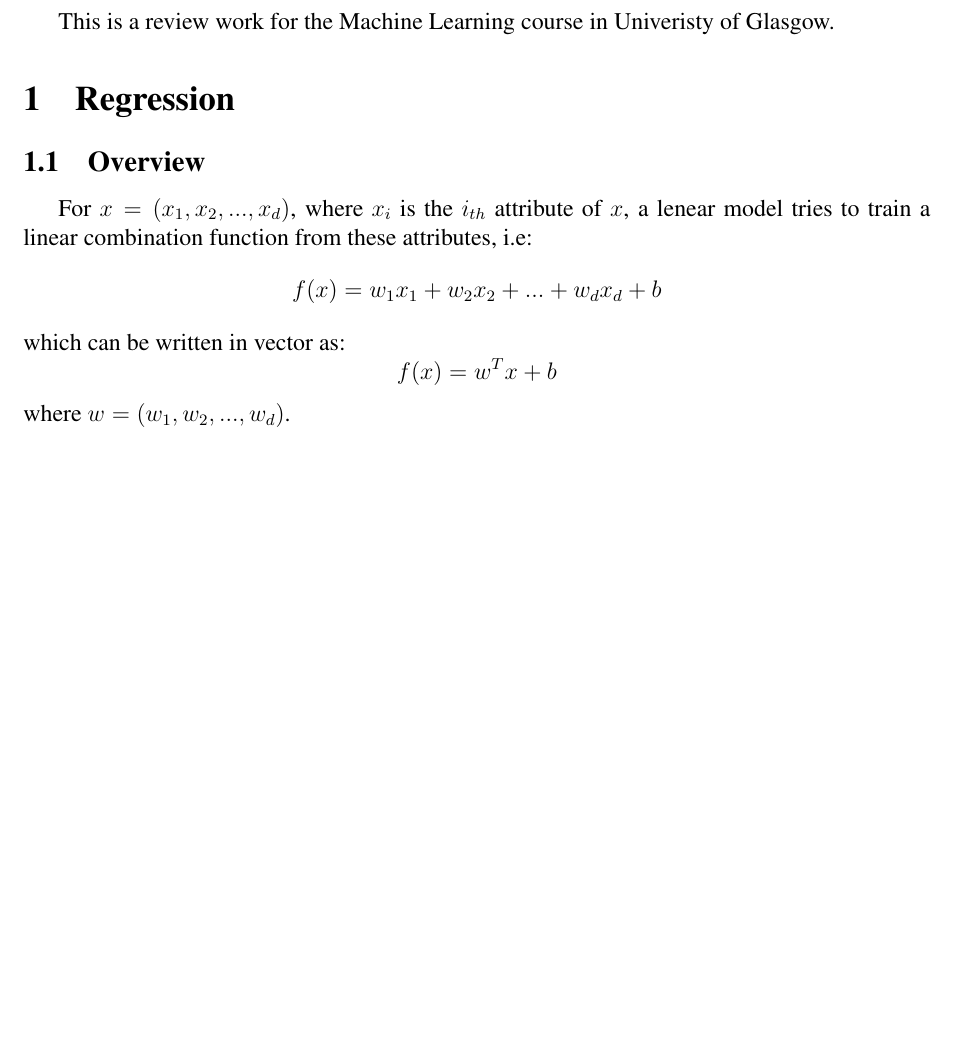
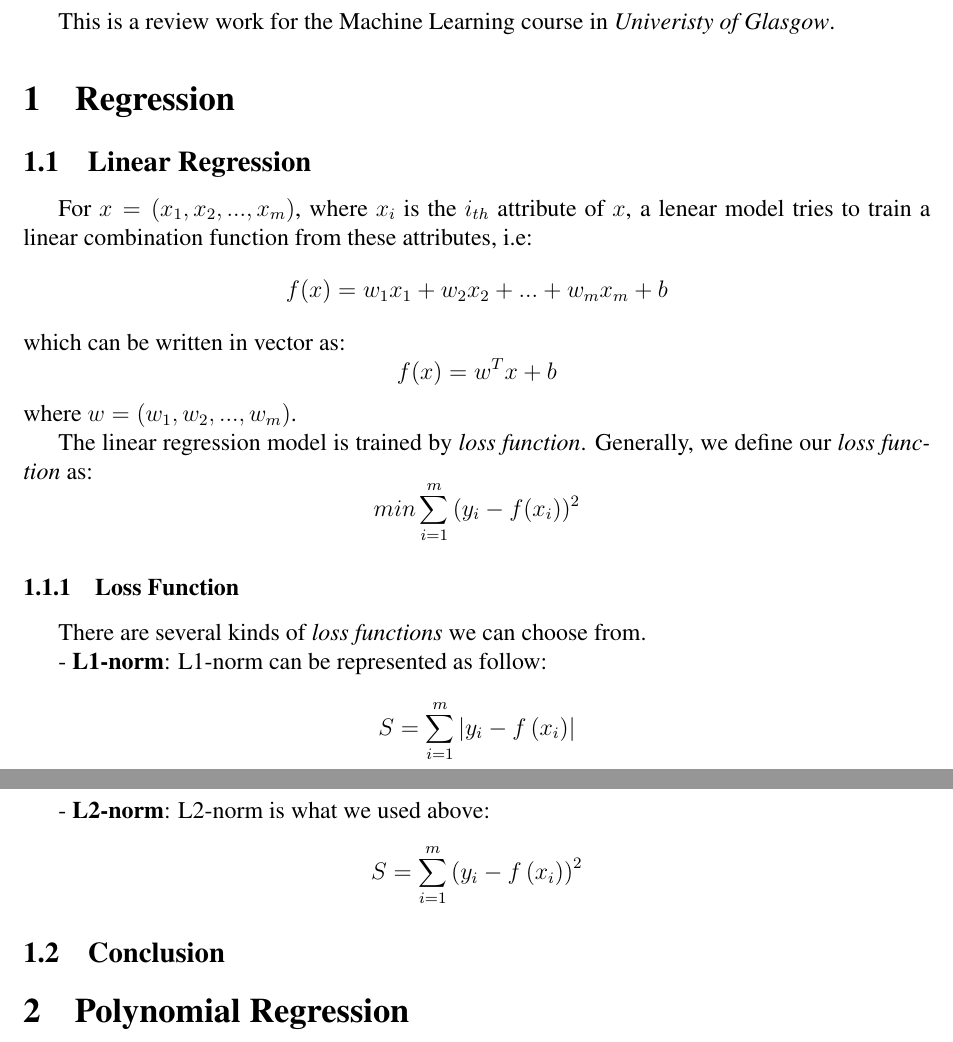
Before and after one commit to Liu-Molin/UoG_DataScience, a LaTeX document (Machine Learning/Review.tex): part of the page before the commit and two parts of pages 1 and 2 of 2 after it, the two joined at a grey line, cut so that both start at the same text, the shorter picture padded with empty space. Compiled offline with pdfLaTeX.

Commit message:
Add loss function

```diff
--- a/Machine Learning/Review.tex
+++ b/Machine Learning/Review.tex
@@ -28,19 +28,36 @@
 \section*{Introduction}
 
 This is a review work for the Machine Learning course in
-Univeristy of Glasgow.
+\textit{Univeristy of Glasgow}.
 
 \section{Regression}
-\subsection{Overview}
+\subsection{Linear Regression}
 
-For $x = (x_1, x_2, ..., x_d)$,
+For $x = (x_1, x_2, ..., x_m)$,
 where $x_i$ is the $i_{th}$ attribute of $x$,
 a lenear model tries to train a linear combination function
 from these attributes, i.e:
-$$f(x) = w_1 x_1 + w_2 x_2 +...+ w_d x_d+b$$
+$$f(x) = w_1 x_1 + w_2 x_2 +...+ w_m x_m+b$$
 which can be written in vector as:
 $$f(x)=w^Tx+b$$
-where $w=(w_1, w_2,...,w_d)$.
+where $w=(w_1, w_2,...,w_m)$.
 
+The linear regression model is trained by \textit{loss function}.
+Generally, we define our \textit{loss function} as:
+$$min\sum_{i=1}^{m}{(y_i-f(x_i))^2}$$
+
+\subsubsection{Loss Function}
+
+There are several kinds of \textit{loss functions} we can choose from.
+
+- \textbf{L1-norm}: L1-norm can be represented as follow:
+$$S=\sum_{i=1}^{m}\left|y_{i}-f\left(x_{i}\right)\right|$$
+
+- \textbf{L2-norm}: L2-norm is what we used above:
+$$S=\sum_{i=1}^{m}\left(y_{i}-f\left(x_{i}\right)\right)^{2}$$
+
+\subsection{Conclusion}
+
+\section{Polynomial Regression}
 
 \end{document}
```
Also changed, not shown: Machine Learning/Review.pdf.
